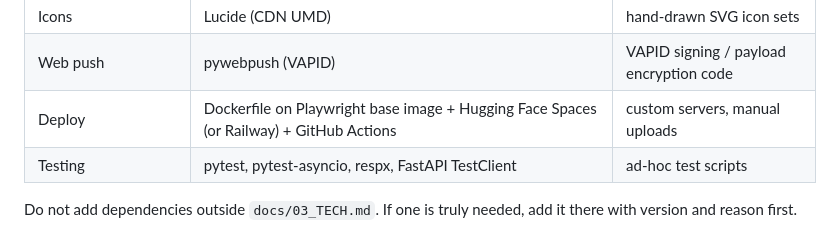
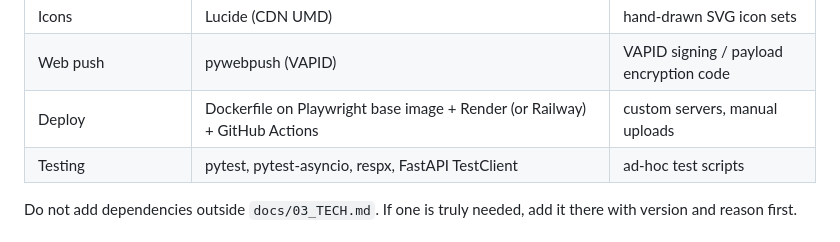
Before and after one commit to Sana-Shahidd/FAst-Hackathon, a Markdown page: AGENTS.md, the part around the change. Drawn GitHub-style.

Commit message:
docs: AGENTS host note (branch only)

```diff
--- a/AGENTS.md
+++ b/AGENTS.md
@@ -38,7 +38,7 @@ working and simple beats clever.
 | HTTP | httpx (async) | requests |
 | Icons | Lucide (CDN UMD) | hand-drawn SVG icon sets |
 | Web push | pywebpush (VAPID) | VAPID signing / payload encryption code |
-| Deploy | Dockerfile on Playwright base image + Hugging Face Spaces (or Railway) + GitHub Actions | custom servers, manual uploads |
+| Deploy | Dockerfile on Playwright base image + Render (or Railway) + GitHub Actions | custom servers, manual uploads |
 | Testing | pytest, pytest-asyncio, respx, FastAPI TestClient | ad-hoc test scripts |
 
 Do not add dependencies outside `docs/03_TECH.md`. If one is truly needed, add it there
```
